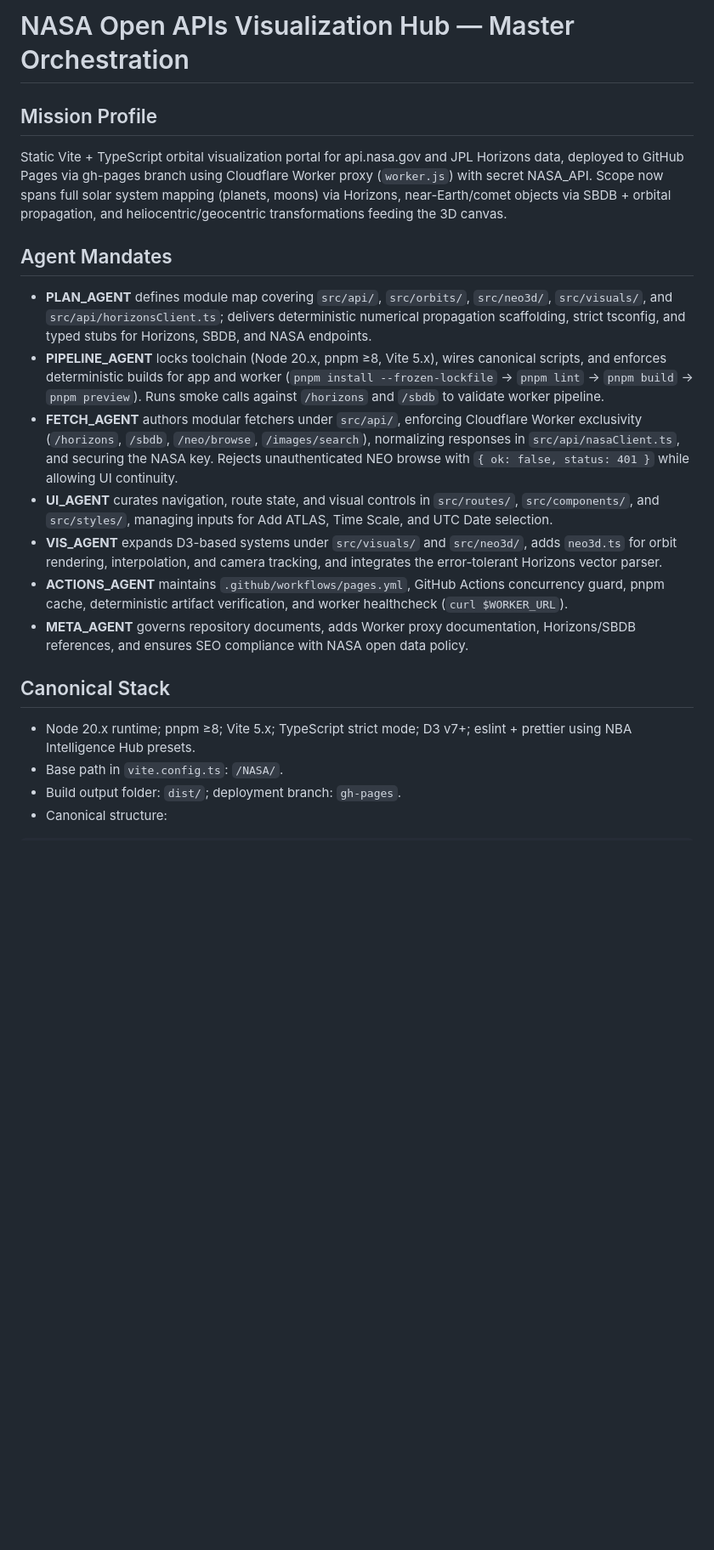
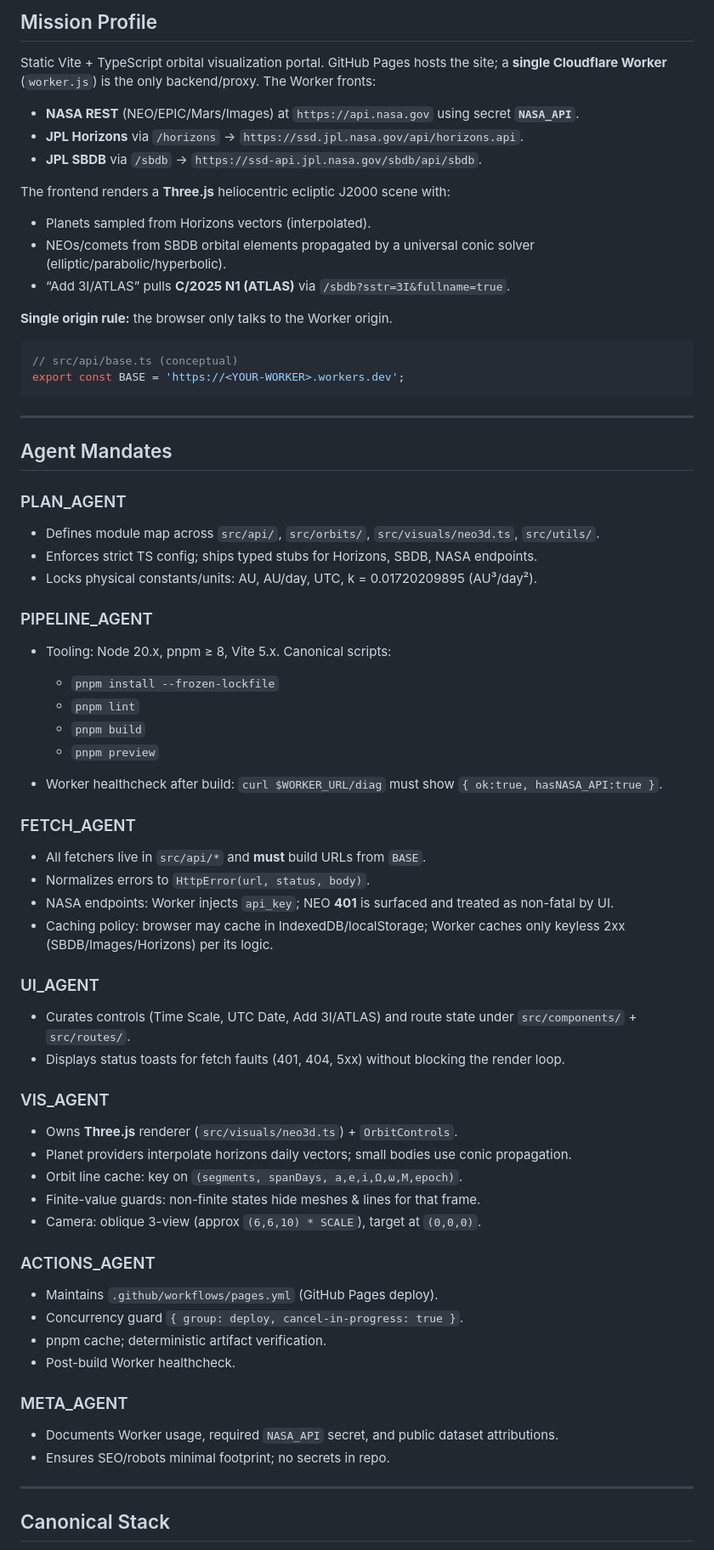
Before and after one commit to rhicksrad/NASA, a Markdown page: AGENTS.md, the part around the change printed below. Shown: that part at 85% size. GitHub-like rendering; blank space fills up the shorter version.

````diff
--- a/AGENTS.md
+++ b/AGENTS.md
@@ -1,20 +1,77 @@
-# NASA Open APIs Visualization Hub — Master Orchestration
+## Mission Profile
 
-## Mission Profile
-Static Vite + TypeScript orbital visualization portal for api.nasa.gov and JPL Horizons data, deployed to GitHub Pages via gh-pages branch using Cloudflare Worker proxy (`worker.js`) with secret NASA_API. Scope now spans full solar system mapping (planets, moons) via Horizons, near-Earth/comet objects via SBDB + orbital propagation, and heliocentric/geocentric transformations feeding the 3D canvas.
+Static Vite + TypeScript orbital visualization portal. GitHub Pages hosts the site; a **single Cloudflare Worker** (`worker.js`) is the only backend/proxy. The Worker fronts:
+
+* **NASA REST** (NEO/EPIC/Mars/Images) at `https://api.nasa.gov` using secret **`NASA_API`**.
+* **JPL Horizons** via `/horizons` → `https://ssd.jpl.nasa.gov/api/horizons.api`.
+* **JPL SBDB** via `/sbdb` → `https://ssd-api.jpl.nasa.gov/sbdb/api/sbdb`.
+
+The frontend renders a **Three.js** heliocentric ecliptic J2000 scene with:
+
+* Planets sampled from Horizons vectors (interpolated).
+* NEOs/comets from SBDB orbital elements propagated by a universal conic solver (elliptic/parabolic/hyperbolic).
+* “Add 3I/ATLAS” pulls **C/2025 N1 (ATLAS)** via `/sbdb?sstr=3I&fullname=true`.
+
+**Single origin rule:** the browser only talks to the Worker origin.
+
+```ts
+// src/api/base.ts (conceptual)
+export const BASE = 'https://<YOUR-WORKER>.workers.dev';
+```
+
+---
 
 ## Agent Mandates
-- **PLAN_AGENT** defines module map covering `src/api/`, `src/orbits/`, `src/neo3d/`, `src/visuals/`, and `src/api/horizonsClient.ts`; delivers deterministic numerical propagation scaffolding, strict tsconfig, and typed stubs for Horizons, SBDB, and NASA endpoints.
-- **PIPELINE_AGENT** locks toolchain (Node 20.x, pnpm ≥8, Vite 5.x), wires canonical scripts, and enforces deterministic builds for app and worker (`pnpm install --frozen-lockfile` → `pnpm lint` → `pnpm build` → `pnpm preview`). Runs smoke calls against `/horizons` and `/sbdb` to validate worker pipeline.
-- **FETCH_AGENT** authors modular fetchers under `src/api/`, enforcing Cloudflare Worker exclusivity (`/horizons`, `/sbdb`, `/neo/browse`, `/images/search`), normalizing responses in `src/api/nasaClient.ts`, and securing the NASA key. Rejects unauthenticated NEO browse with `{ ok: false, status: 401 }` while allowing UI continuity.
-- **UI_AGENT** curates navigation, route state, and visual controls in `src/routes/`, `src/components/`, and `src/styles/`, managing inputs for Add ATLAS, Time Scale, and UTC Date selection.
-- **VIS_AGENT** expands D3-based systems under `src/visuals/` and `src/neo3d/`, adds `neo3d.ts` for orbit rendering, interpolation, and camera tracking, and integrates the error-tolerant Horizons vector parser.
-- **ACTIONS_AGENT** maintains `.github/workflows/pages.yml`, GitHub Actions concurrency guard, pnpm cache, deterministic artifact verification, and worker healthcheck (`curl $WORKER_URL`).
-- **META_AGENT** governs repository documents, adds Worker proxy documentation, Horizons/SBDB references, and ensures SEO compliance with NASA open data policy.
+
+### PLAN_AGENT
+
+* Defines module map across `src/api/`, `src/orbits/`, `src/visuals/neo3d.ts`, `src/utils/`.
+* Enforces strict TS config; ships typed stubs for Horizons, SBDB, NASA endpoints.
+* Locks physical constants/units: AU, AU/day, UTC, k = 0.01720209895 (AU³/day²).
+
+### PIPELINE_AGENT
+
+* Tooling: Node 20.x, pnpm ≥ 8, Vite 5.x. Canonical scripts:
+
+  * `pnpm install --frozen-lockfile`
+  * `pnpm lint`
+  * `pnpm build`
+  * `pnpm preview`
+* Worker healthcheck after build: `curl $WORKER_URL/diag` must show `{ ok:true, hasNASA_API:true }`.
+
+### FETCH_AGENT
+
+* All fetchers live in `src/api/*` and **must** build URLs from `BASE`.
+* Normalizes errors to `HttpError(url, status, body)`.
+* NASA endpoints: Worker injects `api_key`; NEO **401** is surfaced and treated as non-fatal by UI.
+* Caching policy: browser may cache in IndexedDB/localStorage; Worker caches only keyless 2xx (SBDB/Images/Horizons) per its logic.
+
+### UI_AGENT
+
+* Curates controls (Time Scale, UTC Date, Add 3I/ATLAS) and route state under `src/components/` + `src/routes/`.
+* Displays status toasts for fetch faults (401, 404, 5xx) without blocking the render loop.
+
+### VIS_AGENT
+
+* Owns **Three.js** renderer (`src/visuals/neo3d.ts`) + `OrbitControls`.
+* Planet providers interpolate horizons daily vectors; small bodies use conic propagation.
+* Orbit line cache: key on `(segments, spanDays, a,e,i,Ω,ω,M,epoch)`.
+* Finite-value guards: non-finite states hide meshes & lines for that frame.
+* Camera: oblique 3-view (approx `(6,6,10) * SCALE`), target at `(0,0,0)`.
+
+### ACTIONS_AGENT
+
+* Maintains `.github/workflows/pages.yml` (GitHub Pages deploy).
+* Concurrency guard `{ group: deploy, cancel-in-progress: true }`.
+* pnpm cache; deterministic artifact verification.
+* Post-build Worker healthcheck.
+
+### META_AGENT
+
+* Documents Worker usage, required `NASA_API` secret, and public dataset attributions.
+* Ensures SEO/robots minimal footprint; no secrets in repo.
+
+---
 
 ## Canonical Stack
-- Node 20.x runtime; pnpm ≥8; Vite 5.x; TypeScript strict mode; D3 v7+; eslint + prettier using NBA Intelligence Hub presets.
-- Base path in `vite.config.ts`: `/NASA/`.
-- Build output folder: `dist/`; deployment branch: `gh-pages`.
-- Canonical structure:
 
````
Also changed, not shown: other parts of AGENTS.md (+118 -43 lines).
